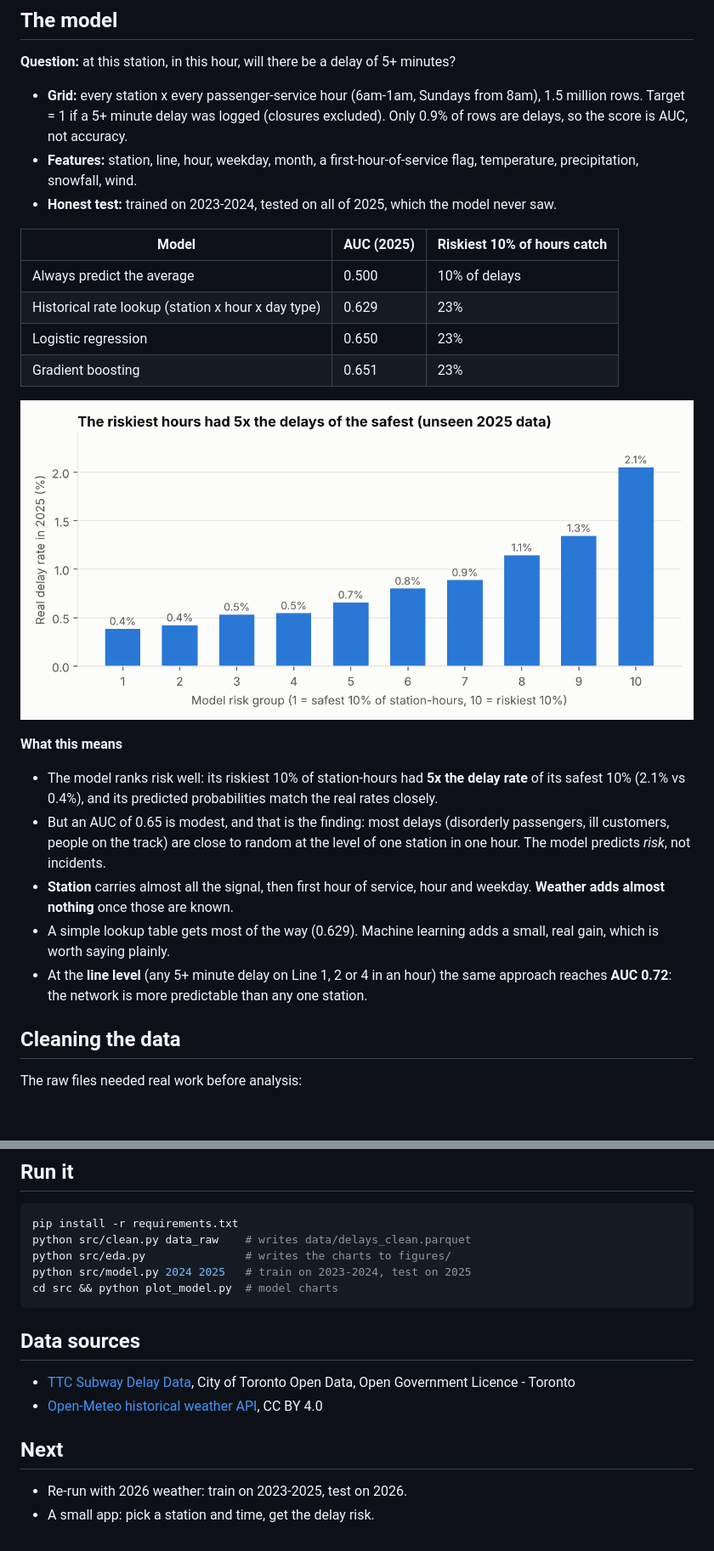
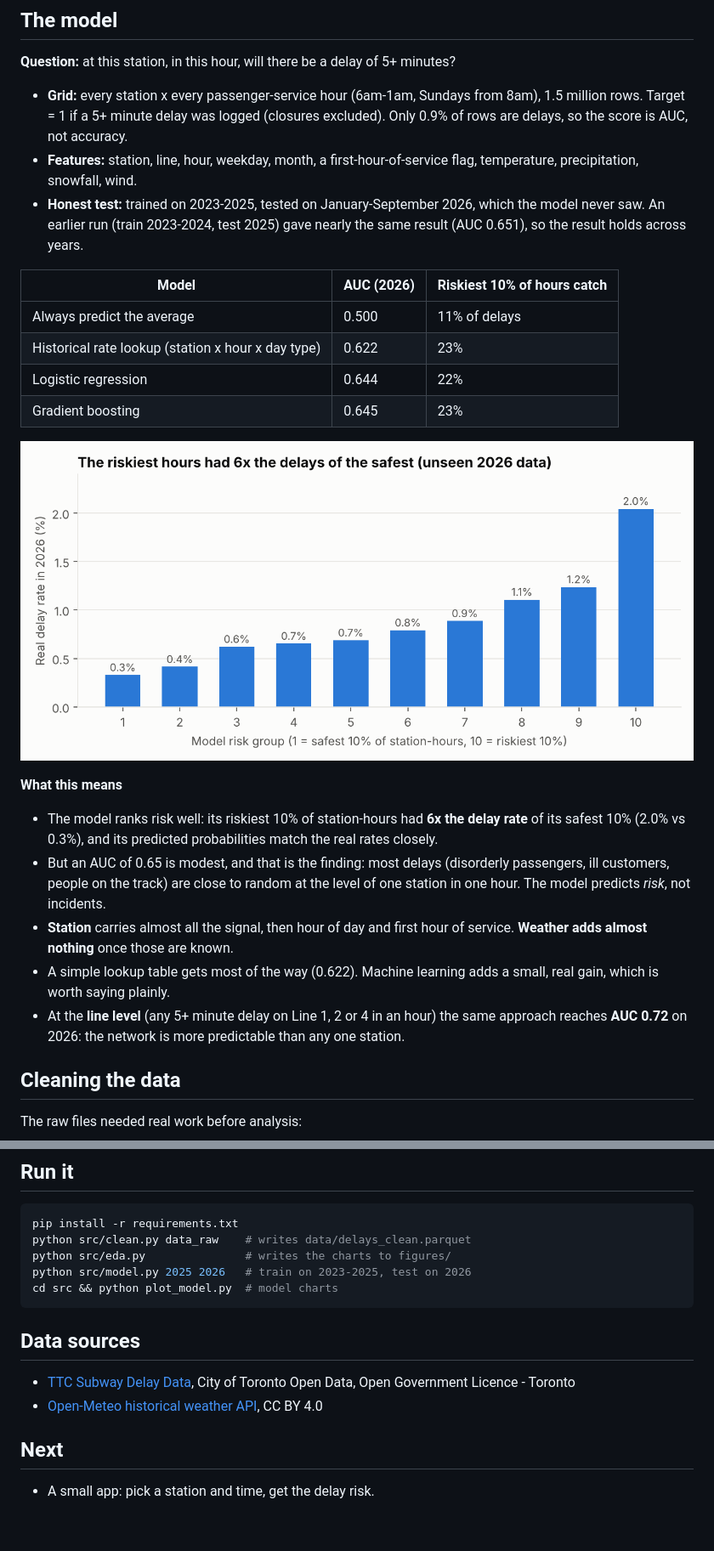
Before and after one commit to HidayaPatel/ttc-delay-predictor, a Markdown page: README.md, 2 parts joined by grey strips. Shown at 85% size. GitHub-like rendering; pictures changed too: figures/06_model_risk_groups.png; blank space fills up the shorter version.

Commit message:
Test on 2026: train 2023-2025, AUC 0.645; README and charts updated
Co-Authored-By: Claude Opus 5.5 <noreply@anthropic.com>
Claude-Session: https://claude.ai/code/session_01JJnQ7wriuigsoabzSnwULo

````diff
--- a/README.md
+++ b/README.md
@@ -25,23 +25,23 @@ More charts are in [`figures/`](figures/).
 
 - **Grid:** every station x every passenger-service hour (6am-1am, Sundays from 8am), 1.5 million rows. Target = 1 if a 5+ minute delay was logged (closures excluded). Only 0.9% of rows are delays, so the score is AUC, not accuracy.
 - **Features:** station, line, hour, weekday, month, a first-hour-of-service flag, temperature, precipitation, snowfall, wind.
-- **Honest test:** trained on 2023-2024, tested on all of 2025, which the model never saw.
+- **Honest test:** trained on 2023-2025, tested on January-September 2026, which the model never saw. An earlier run (train 2023-2024, test 2025) gave nearly the same result (AUC 0.651), so the result holds across years.
 
-| Model | AUC (2025) | Riskiest 10% of hours catch |
+| Model | AUC (2026) | Riskiest 10% of hours catch |
 |---|---|---|
-| Always predict the average | 0.500 | 10% of delays |
-| Historical rate lookup (station x hour x day type) | 0.629 | 23% |
-| Logistic regression | 0.650 | 23% |
-| Gradient boosting | 0.651 | 23% |
+| Always predict the average | 0.500 | 11% of delays |
+| Historical rate lookup (station x hour x day type) | 0.622 | 23% |
+| Logistic regression | 0.644 | 22% |
+| Gradient boosting | 0.645 | 23% |
 
 ![Risk groups](figures/06_model_risk_groups.png)
 
 **What this means**
-- The model ranks risk well: its riskiest 10% of station-hours had **5x the delay rate** of its safest 10% (2.1% vs 0.4%), and its predicted probabilities match the real rates closely.
+- The model ranks risk well: its riskiest 10% of station-hours had **6x the delay rate** of its safest 10% (2.0% vs 0.3%), and its predicted probabilities match the real rates closely.
 - But an AUC of 0.65 is modest, and that is the finding: most delays (disorderly passengers, ill customers, people on the track) are close to random at the level of one station in one hour. The model predicts *risk*, not incidents.
-- **Station** carries almost all the signal, then first hour of service, hour and weekday. **Weather adds almost nothing** once those are known.
-- A simple lookup table gets most of the way (0.629). Machine learning adds a small, real gain, which is worth saying plainly.
-- At the **line level** (any 5+ minute delay on Line 1, 2 or 4 in an hour) the same approach reaches **AUC 0.72**: the network is more predictable than any one station.
+- **Station** carries almost all the signal, then hour of day and first hour of service. **Weather adds almost nothing** once those are known.
+- A simple lookup table gets most of the way (0.622). Machine learning adds a small, real gain, which is worth saying plainly.
+- At the **line level** (any 5+ minute delay on Line 1, 2 or 4 in an hour) the same approach reaches **AUC 0.72** on 2026: the network is more predictable than any one station.
 
 ## Cleaning the data
 
@@ -62,7 +62,7 @@ The raw files needed real work before analysis:
 pip install -r requirements.txt
 python src/clean.py data_raw    # writes data/delays_clean.parquet
 python src/eda.py               # writes the charts to figures/
-python src/model.py 2024 2025   # train on 2023-2024, test on 2025
+python src/model.py 2025 2026   # train on 2023-2025, test on 2026
 cd src && python plot_model.py  # model charts
 ```
 
@@ -73,5 +73,4 @@ cd src && python plot_model.py  # model charts
 
 ## Next
 
-- Re-run with 2026 weather: train on 2023-2025, test on 2026.
 - A small app: pick a station and time, get the delay risk.
````
Also changed, not shown: other parts of README.md (+1 -1 lines), figures/07_model_auc.png, 3 other files.
